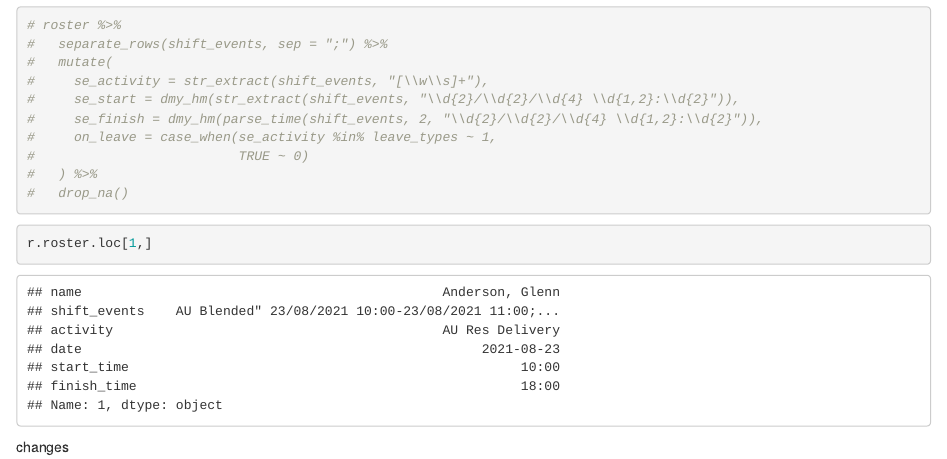
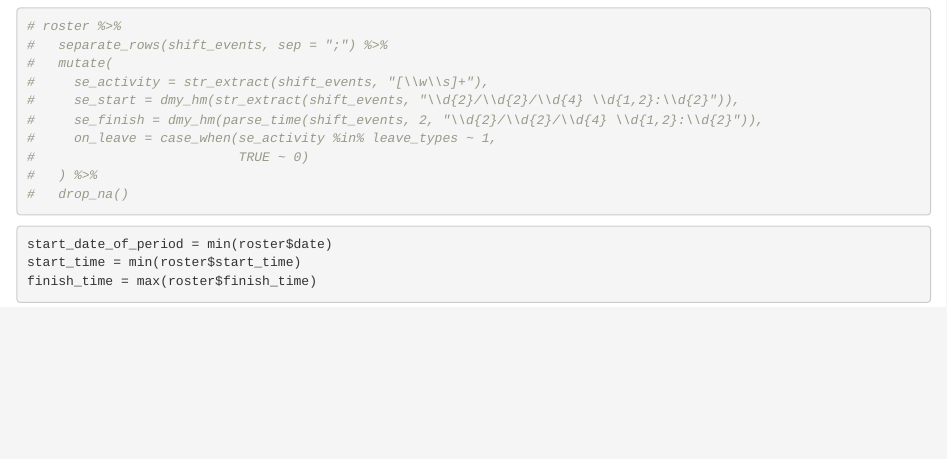
Before and after one commit to AwesomeCashew/Verint-Roster-Evaluation, an R Markdown document (Roster Evaluation.Rmd): the page in a window 1100 px wide, from 880 px down. Rendered offline with R 4.5, knitr and Pandoc, with nearby package versions; column names are cleaned by a stand-in for the janitor package.

Commit message:
Setup for using R to vectorise solution somehow

````diff
--- a/Roster Evaluation.Rmd
+++ b/Roster Evaluation.Rmd
@@ -67,12 +67,8 @@ head(roster)
 #   drop_na()
 ```
 
-```{python helper_function}
-
+```{r}
+start_date_of_period = min(roster$date)
+start_time = min(roster$start_time)
+finish_time = max(roster$finish_time)
 ```
-
-```{python shift_event_parsing}
-r.roster.loc[1,]
-```
-
-changes
````
